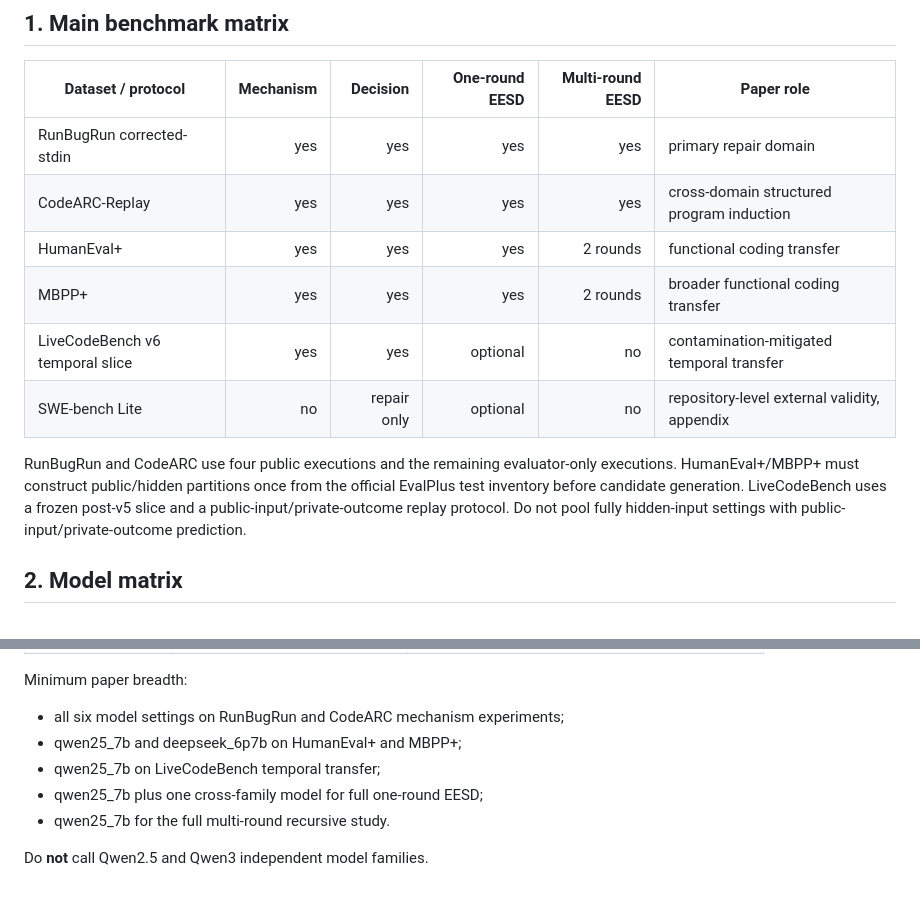
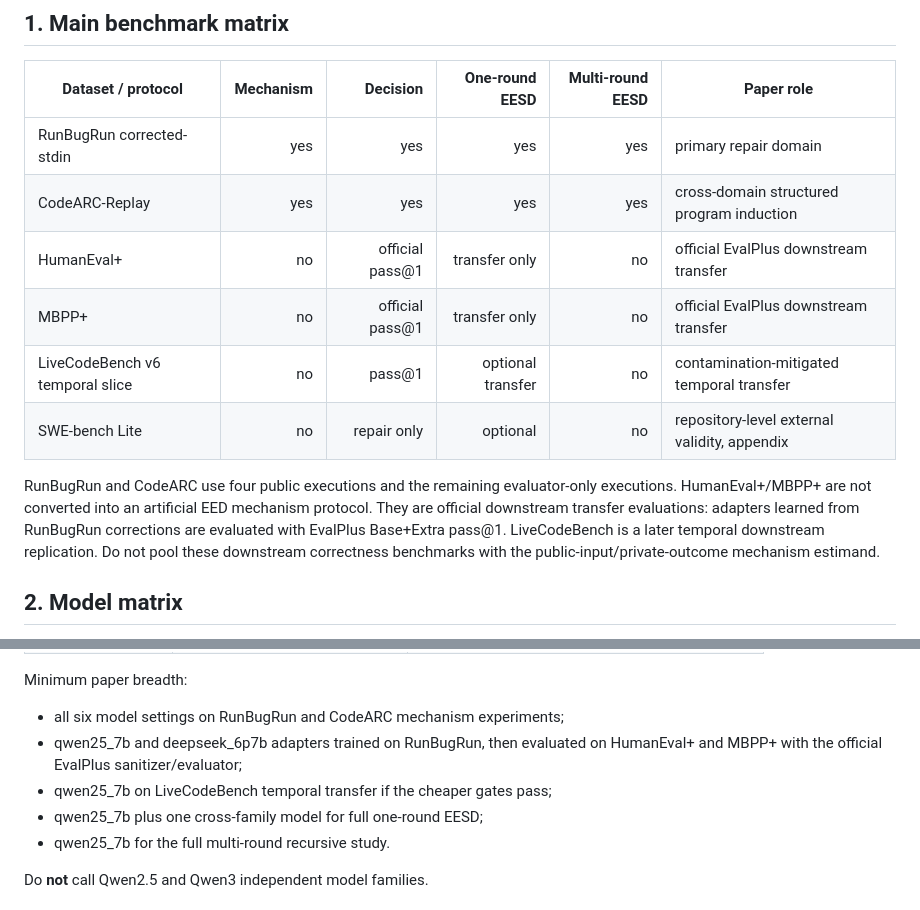
Before and after one commit to yuhanlydia/PBPF, a Markdown page: docs/EESD_ICLR2027_EXPERIMENTS.md, 2 parts joined by grey strips. Drawn GitHub-style.

Commit message:
EESD: document official EvalPlus downstream-transfer protocol

```diff
--- a/docs/EESD_ICLR2027_EXPERIMENTS.md
+++ b/docs/EESD_ICLR2027_EXPERIMENTS.md
@@ -19,16 +19,13 @@ seeds, metrics, and ablations are fixed here before the new runs.
 |---|---:|---:|---:|---:|---|
 | RunBugRun corrected-stdin | yes | yes | yes | yes | primary repair domain |
 | CodeARC-Replay | yes | yes | yes | yes | cross-domain structured program induction |
-| HumanEval+ | yes | yes | yes | 2 rounds | functional coding transfer |
-| MBPP+ | yes | yes | yes | 2 rounds | broader functional coding transfer |
-| LiveCodeBench v6 temporal slice | yes | yes | optional | no | contamination-mitigated temporal transfer |
+| HumanEval+ | no | official pass@1 | transfer only | no | official EvalPlus downstream transfer |
+| MBPP+ | no | official pass@1 | transfer only | no | official EvalPlus downstream transfer |
+| LiveCodeBench v6 temporal slice | no | pass@1 | optional transfer | no | contamination-mitigated temporal transfer |
 | SWE-bench Lite | no | repair only | optional | no | repository-level external validity, appendix |
 
 RunBugRun and CodeARC use four public executions and the remaining evaluator-only
-executions. HumanEval+/MBPP+ must construct public/hidden partitions once from the
-official EvalPlus test inventory before candidate generation. LiveCodeBench uses a
-frozen post-v5 slice and a public-input/private-outcome replay protocol. Do not pool
-fully hidden-input settings with public-input/private-outcome prediction.
+executions. HumanEval+/MBPP+ are not converted into an artificial EED mechanism protocol. They are official downstream transfer evaluations: adapters learned from RunBugRun corrections are evaluated with EvalPlus Base+Extra pass@1. LiveCodeBench is a later temporal downstream replication. Do not pool these downstream correctness benchmarks with the public-input/private-outcome mechanism estimand.
 
 ## 2. Model matrix
 
@@ -47,8 +44,8 @@ hardware with 4-bit loading.
 
 Minimum paper breadth:
 - all six model settings on RunBugRun and CodeARC mechanism experiments;
-- qwen25_7b and deepseek_6p7b on HumanEval+ and MBPP+;
-- qwen25_7b on LiveCodeBench temporal transfer;
+- qwen25_7b and deepseek_6p7b adapters trained on RunBugRun, then evaluated on HumanEval+ and MBPP+ with the official EvalPlus sanitizer/evaluator;
+- qwen25_7b on LiveCodeBench temporal transfer if the cheaper gates pass;
 - qwen25_7b plus one cross-family model for full one-round EESD;
 - qwen25_7b for the full multi-round recursive study.
 
```
